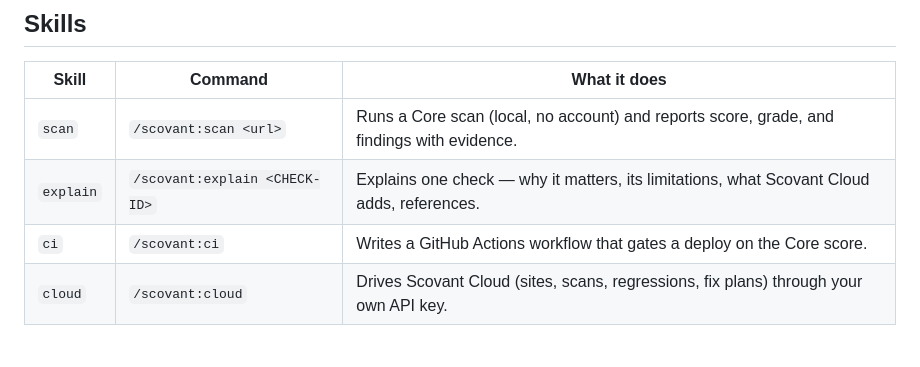
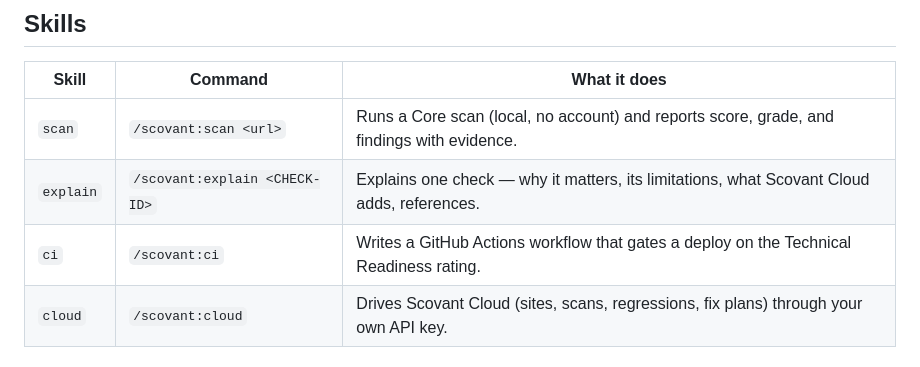
Before and after one commit to Scovant/scovant-core, a Markdown page: claude-plugin/README.md, the part around the change. GitHub-like rendering.

Commit message:
Sync from scovant monorepo (master@9f6384bc74)

```diff
--- a/claude-plugin/README.md
+++ b/claude-plugin/README.md
@@ -32,7 +32,7 @@ call after that is fast, since `uvx` caches the environment.
 |---|---|---|
 | `scan` | `/scovant:scan <url>` | Runs a Core scan (local, no account) and reports score, grade, and findings with evidence. |
 | `explain` | `/scovant:explain <CHECK-ID>` | Explains one check — why it matters, its limitations, what Scovant Cloud adds, references. |
-| `ci` | `/scovant:ci` | Writes a GitHub Actions workflow that gates a deploy on the Core score. |
+| `ci` | `/scovant:ci` | Writes a GitHub Actions workflow that gates a deploy on the Technical Readiness rating. |
 | `cloud` | `/scovant:cloud` | Drives Scovant Cloud (sites, scans, regressions, fix plans) through your own API key. |
 
 ## Scovant Cloud (optional)
```
Also changed, not shown: docs/methodology.md (+6 -5 lines), 1 other file.
